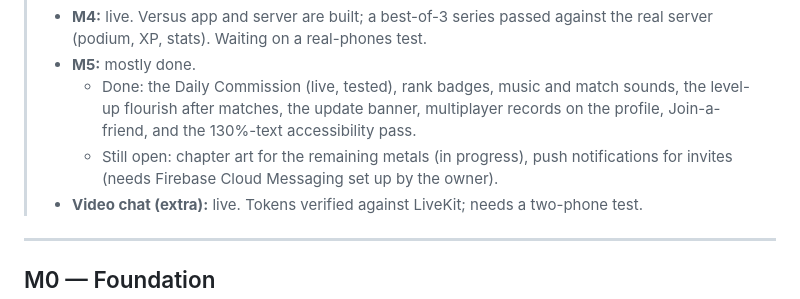
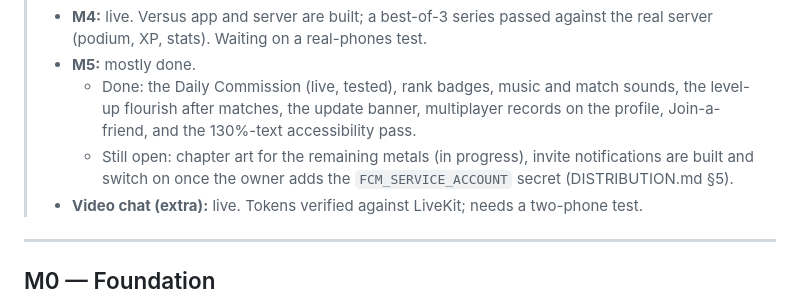
Before and after one commit to Ali-sial-786/WordSmith, a Markdown page: docs/ROADMAP.md, the part around the change. Rendered like a GitHub page.

```diff
--- a/docs/ROADMAP.md
+++ b/docs/ROADMAP.md
@@ -11,7 +11,7 @@
 > - **M4:** live. Versus app and server are built; a best-of-3 series passed against the real server (podium, XP, stats). Waiting on a real-phones test.
 > - **M5:** mostly done.
 >   - Done: the Daily Commission (live, tested), rank badges, music and match sounds, the level-up flourish after matches, the update banner, multiplayer records on the profile, Join-a-friend, and the 130%-text accessibility pass.
->   - Still open: chapter art for the remaining metals (in progress), push notifications for invites (needs Firebase Cloud Messaging set up by the owner).
+>   - Still open: chapter art for the remaining metals (in progress), invite notifications are built and switch on once the owner adds the `FCM_SERVICE_ACCOUNT` secret (DISTRIBUTION.md §5).
 > - **Video chat (extra):** live. Tokens verified against LiveKit; needs a two-phone test.
 
 ---
```
Also changed, not shown: docs/DISTRIBUTION.md (+6 -0 lines).
